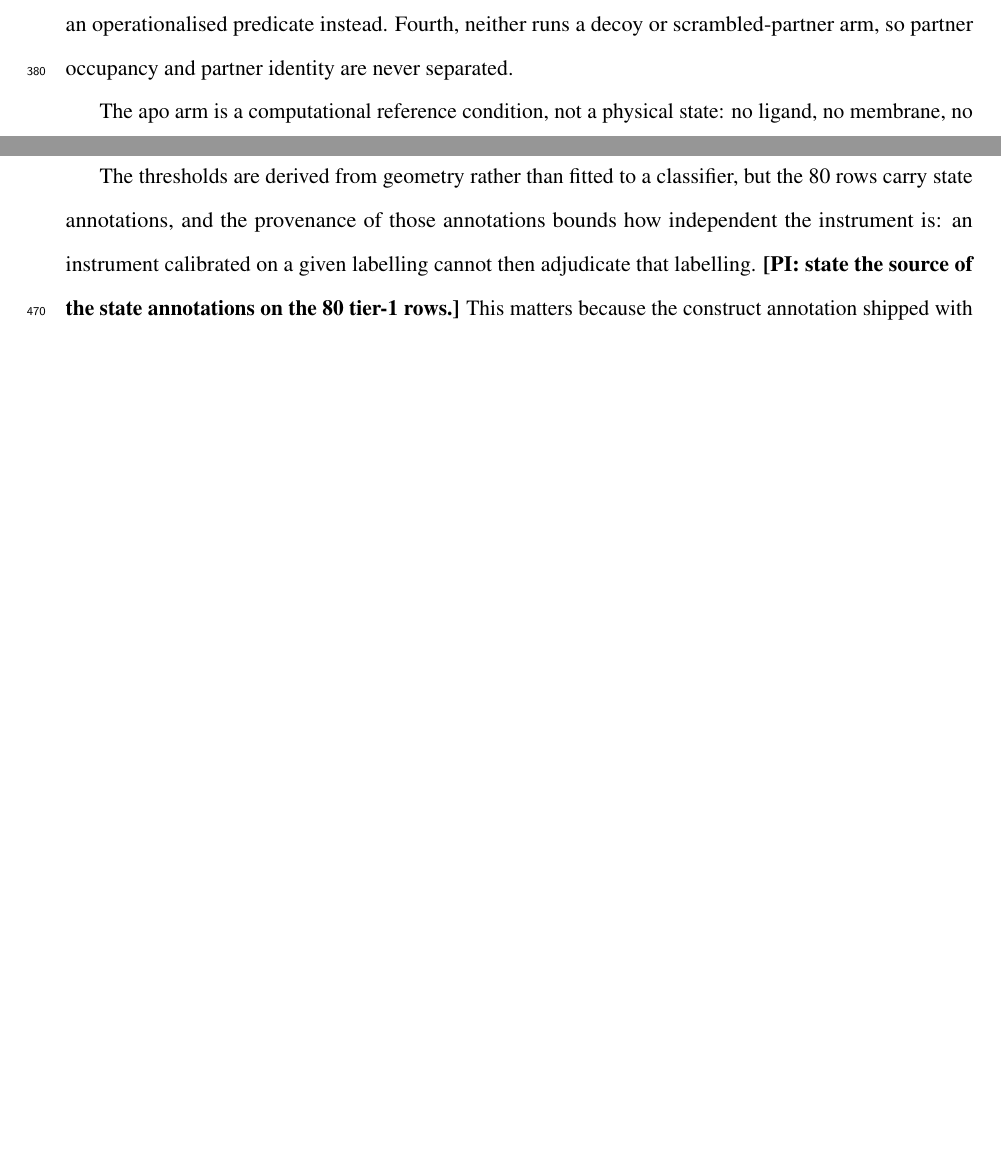
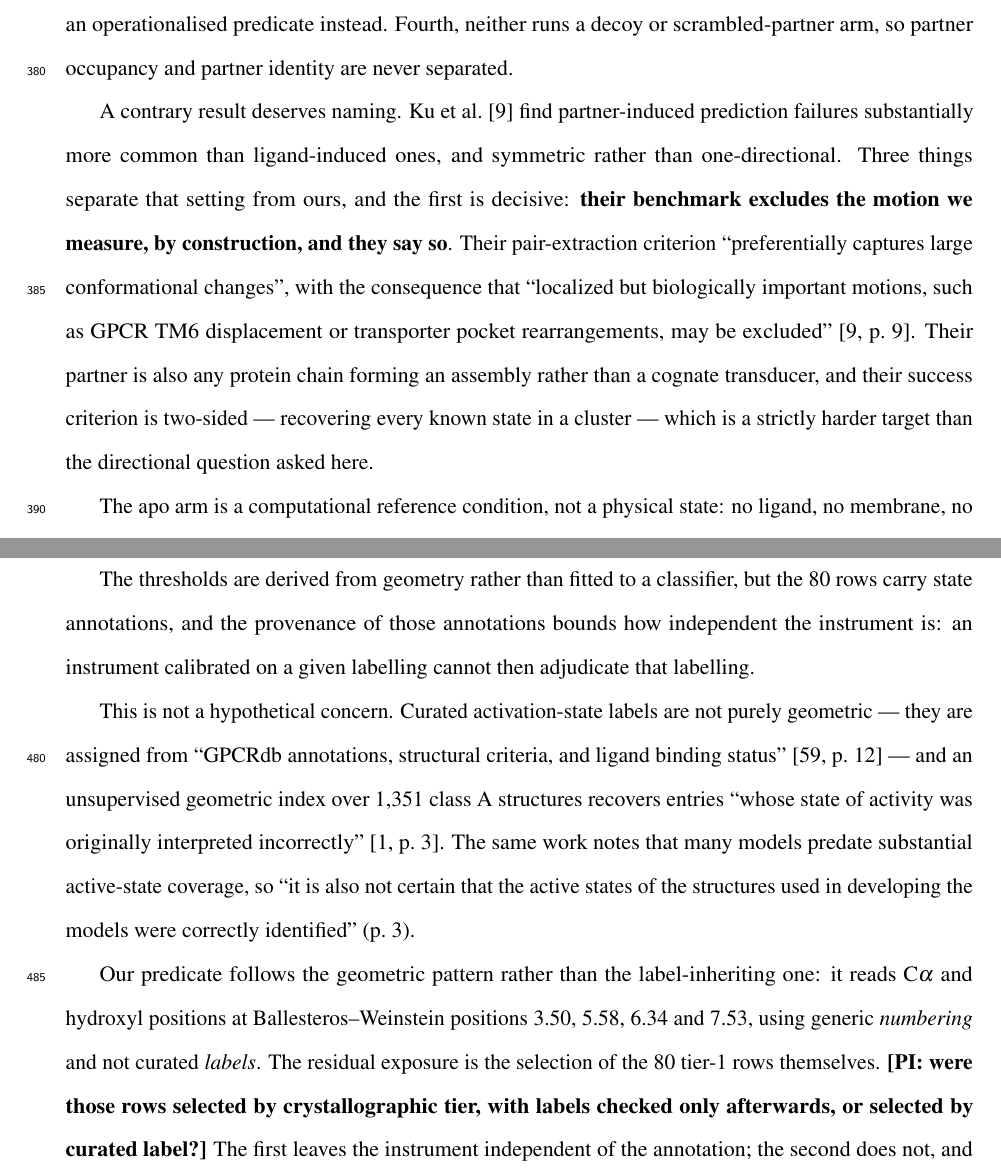
Before and after one commit to adityasengar/gpcr-cofolding-paper, a LaTeX paper (manuscript/main.tex, which reads manuscript/sections/methods.tex, manuscript/sections/results.tex): two parts of pages 13 and 16 of 34 before the commit and two parts of pages 13 and 16 of 35 after it, joined at a grey line, cut so that both start at the same text, the shorter picture padded with empty space. Compiled offline with pdfLaTeX.

Commit message:
block A: defend against ku2026promise, and bound the predicate circularity
Second round of the lit audit, applied. Two additions, both defensive, both
sourced with page numbers.

ku2026promise is the strongest published result running against Beat 2: it finds
partner-induced failures far more common than ligand-induced ones (34-57% vs
4-17%) and symmetric rather than one-directional. My guess had been that their
partner arm was holo-conditioned and therefore a different experiment; the lit
session checked and said no, their oracle_leakage route 1 reads "NONE FOUND" and
their setup has the same shape as ours. It gave a better distinction instead:
their benchmark EXCLUDES the motion we measure, by construction, and says so --
the pair-extraction criterion "preferentially captures large conformational
changes", so "localized but biologically important motions, such as GPCR TM6
displacement ... may be excluded" (p9). Their partner is also any assembly-
forming chain rather than a cognate transducer, and their success criterion is
two-sided. Now named and answered in Results rather than left for a referee.

The predicate-circularity [PI] is now bounded rather than open. Curated
activation labels are demonstrably not purely geometric -- khaleq2026hyaline p12
assigns them from "GPCRdb annotations, structural criteria, and ligand binding
status" -- and paajanen2026activation p3 is a published critique: an
unsupervised geometric index over 1,351 class A structures recovers entries
"whose state of activity was originally interpreted incorrectly". Our predicate
follows the geometric pattern, reading generic NUMBERING (BW 3.50/5.58/6.34/
7.53) rather than curated LABELS, so the residual exposure narrows to one
question: were the 80 tier-1 rows selected by crystallographic tier with labels
checked afterwards, or selected by label? The [PI] now asks exactly that, and
says what each answer would mean.

I also accepted the audit's correction to my own pushback in the other
direction: it withdrew its "correctly" objection and confirmed the
measurement/interpretation split I had argued for, and confirmed that "we are
not aware of a prior report" is exactly what 30 confidence rows in 739 support
and no stronger.

34 pages main, 13 SI, zero undefined citations.

Co-Authored-By: Claude Opus 5 <noreply@anthropic.com>
Claude-Session: https://claude.ai/code/session_01Pce11dv9YAFLCUJqspqu2Y

```diff
--- a/manuscript/sections/methods.tex
+++ b/manuscript/sections/methods.tex
@@ -43,8 +43,22 @@ set is a derivation-set figure, not a held-out one}, and is reported as such.
 The thresholds are derived from geometry rather than fitted to a classifier, but
 the 80 rows carry state annotations, and the provenance of those annotations
 bounds how independent the instrument is: an instrument calibrated on a given
-labelling cannot then adjudicate that labelling. \textbf{[PI: state the source
-of the state annotations on the 80 tier-1 rows.]} This matters because the
-construct annotation shipped with the same reference set contradicts the RCSB
-record on roughly 40\% of evaluable entries, so the labelling is not assumed
-reliable elsewhere in this work.
+labelling cannot then adjudicate that labelling.
+
+This is not a hypothetical concern. Curated activation-state labels are not
+purely geometric --- they are assigned from ``GPCRdb annotations, structural
+criteria, and ligand binding status'' \citep[p.~12]{khaleq2026hyaline} --- and
+an unsupervised geometric index over 1{,}351 class~A structures recovers
+entries ``whose state of activity was originally interpreted incorrectly''
+\citep[p.~3]{paajanen2026activation}. The same work notes that many models
+predate substantial active-state coverage, so ``it is also not certain that the
+active states of the structures used in developing the models were correctly
+identified'' (p.~3).
+
+Our predicate follows the geometric pattern rather than the label-inheriting
+one: it reads C$\alpha$ and hydroxyl positions at Ballesteros--Weinstein
+positions 3.50, 5.58, 6.34 and 7.53, using generic \emph{numbering} and not
+curated \emph{labels}. The residual exposure is the selection of the 80 tier-1
+rows themselves. \textbf{[PI: were those rows selected by crystallographic tier,
+with labels checked only afterwards, or selected by curated label?]} The first
+leaves the instrument independent of the annotation; the second does not, and
--- a/manuscript/sections/results.tex
+++ b/manuscript/sections/results.tex
@@ -75,6 +75,19 @@ active reference of the same complex, which cannot be evaluated where no active
 structure exists; we apply an operationalised predicate instead. Fourth, neither
 runs a decoy or scrambled-partner arm, so partner occupancy and partner identity
 are never separated.
+
+A contrary result deserves naming. \citet{ku2026promise} find partner-induced
+prediction failures substantially more common than ligand-induced ones, and
+symmetric rather than one-directional. Three things separate that setting from
+ours, and the first is decisive: \textbf{their benchmark excludes the motion we
+measure, by construction, and they say so}. Their pair-extraction criterion
+``preferentially captures large conformational changes'', with the consequence
+that ``localized but biologically important motions, such as GPCR TM6
+displacement or transporter pocket rearrangements, may be excluded''
+\citep[p.~9]{ku2026promise}. Their partner is also any protein chain forming an
+assembly rather than a cognate transducer, and their success criterion is
+two-sided --- recovering every known state in a cluster --- which is a strictly
+harder target than the directional question asked here.
 
 The apo arm is a computational reference condition, not a physical state: no
 ligand, no membrane, no basal-activity equivalent. It should not be read as a
```
Also changed, not shown: manuscript/sections/methods.tex (3 more changed lines).
